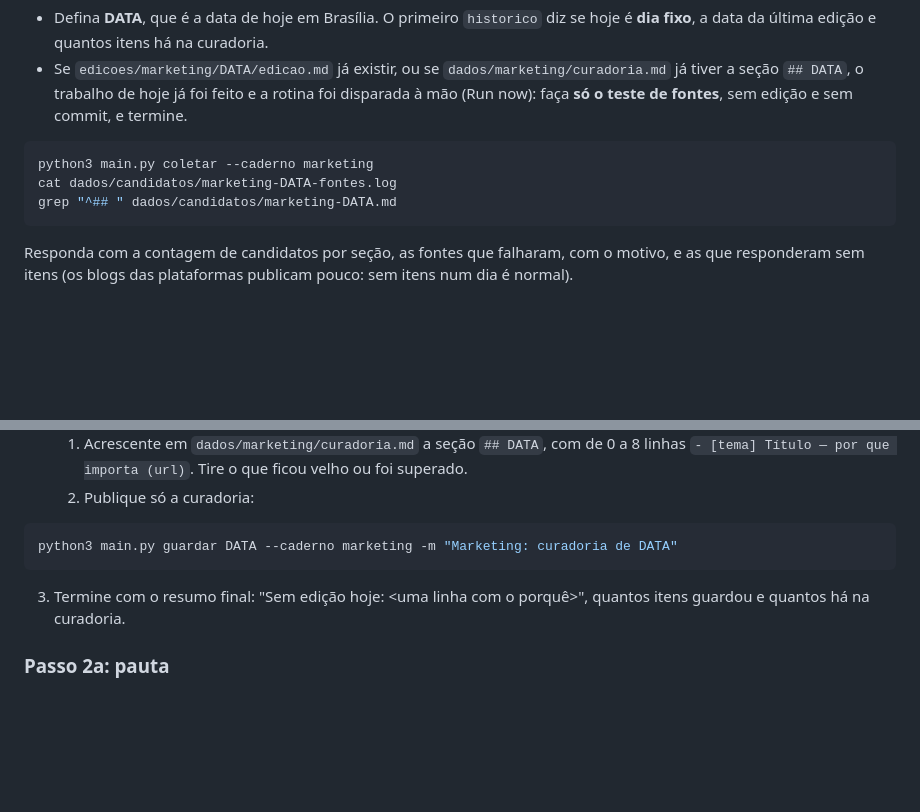
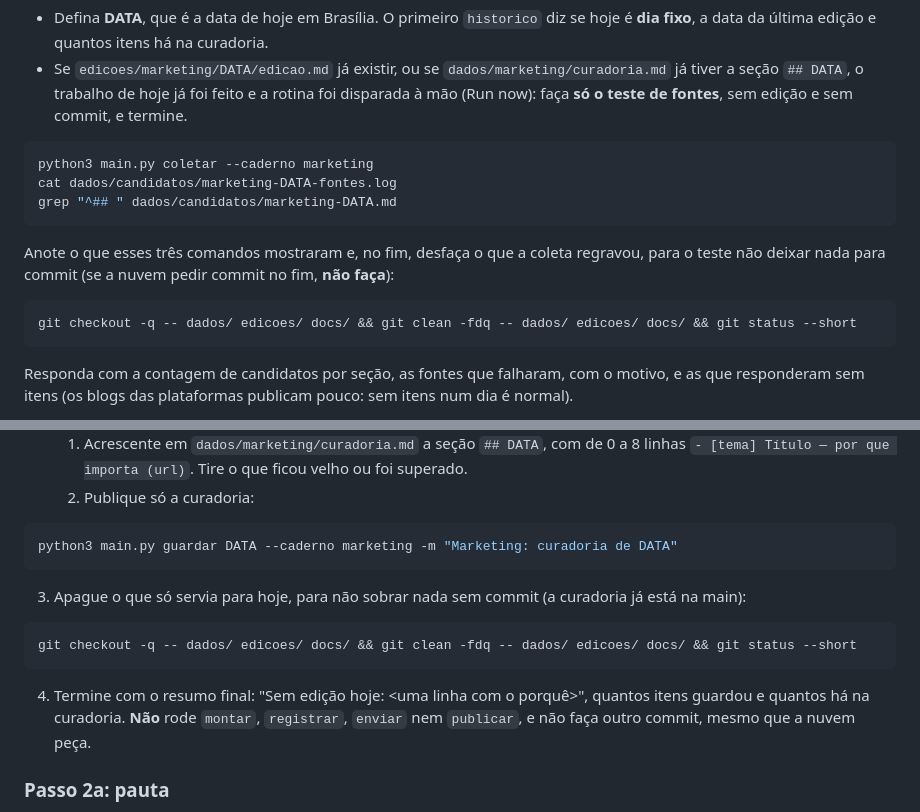
Before and after one commit to renatomanzini/InteligenciaPragmatica, a Markdown page: manual/ROTINA_MARKETING.md, 2 parts joined by grey strips. GitHub-like rendering; blank space fills up the shorter version.

Commit message:
Marketing: nos dias sem edição e no teste de fontes, desfaz o que a coleta regravou (o hook da nuvem pede commit do que sobra)
Dica da sessão Economia, 22/10.

Co-Authored-By: Claude Opus 5.5 <noreply@anthropic.com>

````diff
--- a/manual/ROTINA_MARKETING.md
+++ b/manual/ROTINA_MARKETING.md
@@ -30,6 +30,10 @@ python3 main.py coletar --caderno marketing
 cat dados/candidatos/marketing-DATA-fontes.log
 grep "^## " dados/candidatos/marketing-DATA.md
 ```
+  Anote o que esses três comandos mostraram e, no fim, desfaça o que a coleta regravou, para o teste não deixar nada para commit (se a nuvem pedir commit no fim, **não faça**):
+```bash
+git checkout -q -- dados/ edicoes/ docs/ && git clean -fdq -- dados/ edicoes/ docs/ && git status --short
+```
   Responda com a contagem de candidatos por seção, as fontes que falharam, com o motivo, e as que responderam sem itens (os blogs das plataformas publicam pouco: sem itens num dia é normal).
 - Leia a seção 2 do `manual/MANUAL_MARKETING.md` (quando sai) e o "Feedback recebido" do `preferencias.md`.
 - O segundo `historico` é o da **geral**: anote as histórias de marketing que ela deu desde a última edição do caderno (MANUAL_MARKETING, seção 3).
@@ -52,7 +56,11 @@ Escolha **um** caminho (MANUAL_MARKETING, seção 2) e escreva o porquê numa li
 ```bash
 python3 main.py guardar DATA --caderno marketing -m "Marketing: curadoria de DATA"
 ```
-  3. Termine com o resumo final: "Sem edição hoje: <uma linha com o porquê>", quantos itens guardou e quantos há na curadoria.
+  3. Apague o que só servia para hoje, para não sobrar nada sem commit (a curadoria já está na main):
+```bash
+git checkout -q -- dados/ edicoes/ docs/ && git clean -fdq -- dados/ edicoes/ docs/ && git status --short
+```
+  4. Termine com o resumo final: "Sem edição hoje: <uma linha com o porquê>", quantos itens guardou e quantos há na curadoria. **Não** rode `montar`, `registrar`, `enviar` nem `publicar`, e não faça outro commit, mesmo que a nuvem peça.
 
 ### Passo 2a: pauta
 Leia agora, inteiros, o `manual/MANUAL_MARKETING.md` e, do manual geral, as seções 2, 3, 5, 9, 11, 13, 14 e 15. Pegue o **número** da edição, que é o "próxima: nº" do histórico do caderno, e veja as histórias em andamento: o que já saiu aqui só volta com "o que mudou desde [data]".
````
